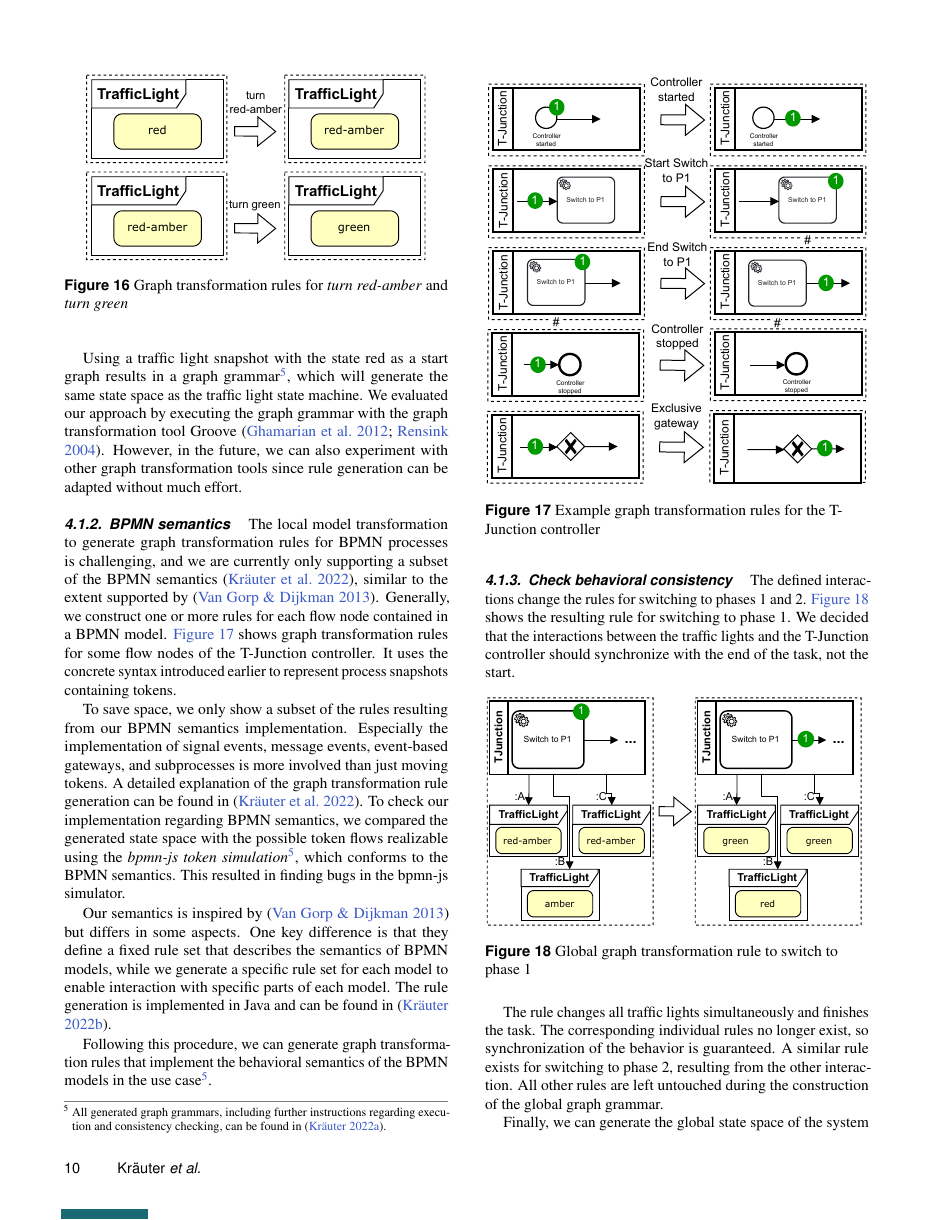
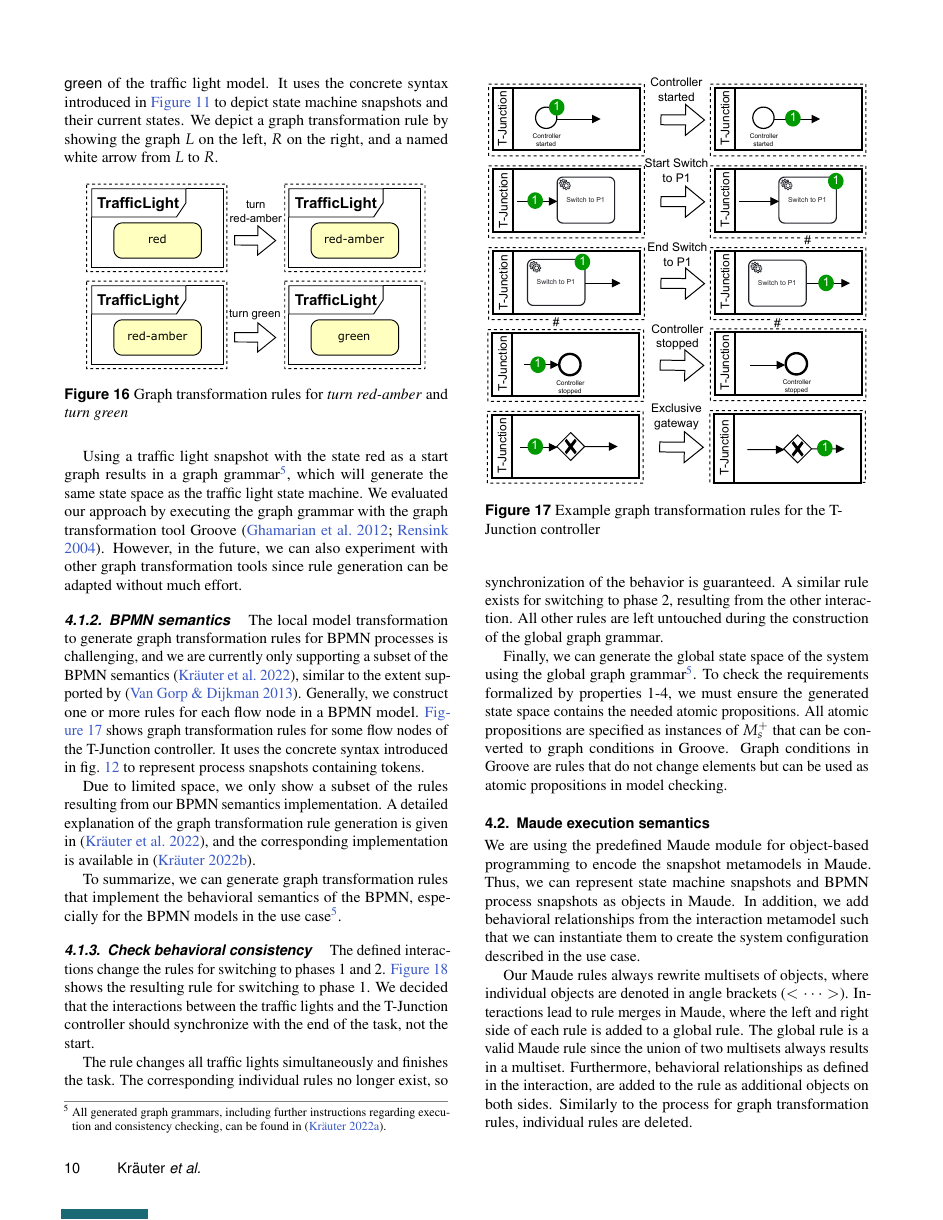
Before and after one commit to timKraeuter/Behavioral-consistency-in-multi-modeling, a LaTeX document (main.tex): page 10 of 16. Compiled offline with pdfLaTeX.

Commit message:
Small fixes

```diff
--- a/main.tex
+++ b/main.tex
@@ -677,9 +681,9 @@ However, in the future, we can also experiment with other graph transformation t
 
 \subsubsection{BPMN semantics}
 The local model transformation to generate graph transformation rules for \gls*{bpmn} processes is challenging, and we are currently only supporting a subset of the \gls*{bpmn} semantics \cite{krauterFormalizationAnalysisBPMN2022}, similar to the extent supported by \cite{vangorpVisualTokenbasedFormalization2013}.
-Generally, we construct one or more rules for each flow node contained in a \gls*{bpmn} model.
+Generally, we construct one or more rules for each flow node in a \gls*{bpmn} model.
 \autoref{fig:bpmn_example_rules} shows graph transformation rules for some flow nodes of the T-Junction controller.
-It uses the concrete syntax introduced earlier to represent process snapshots containing tokens.
+It uses the concrete syntax introduced in \cref{fig:bpmn_snapshot_metamodel} to represent process snapshots containing tokens.
 
 \begin{figure}[h]
     \centering
@@ -688,19 +692,12 @@ It uses the concrete syntax introduced earlier to represent process snapshots co
     \label{fig:bpmn_example_rules}
 \end{figure}
 
-To save space, we only show a subset of the rules resulting from our \gls*{bpmn} semantics implementation.
-Especially the implementation of signal events, message events, event-based gateways, and subprocesses is more involved than just moving tokens.
-A detailed explanation of the graph transformation rule generation can be found in \cite{krauterFormalizationAnalysisBPMN2022}.
-To check our implementation regarding \gls*{bpmn} semantics, we compared the generated state space with the possible token flows realizable using the \emph{bpmn-js token simulation}\cref{footnote:GGinRepo}, which conforms to the \gls*{bpmn} semantics.
-This resulted in finding bugs in the bpmn-js simulator.
+Due to limited space, we only show a subset of the rules resulting from our \gls*{bpmn} semantics implementation.
+A detailed explanation of the graph transformation rule generation is given in \cite{krauterFormalizationAnalysisBPMN2022}, and the corresponding implementation is available in \cite{krauterRewriteRuleGeneration2022}.
 
-Our semantics is inspired by \cite{vangorpVisualTokenbasedFormalization2013} but differs in some aspects.
-One key difference is that they define a fixed rule set that describes the semantics of \gls*{bpmn} models, while we generate a specific rule set for each model to enable interaction with specific parts of each model.
-The rule generation is implemented in Java and can be found in \cite{krauterRewriteRuleGeneration2022}.
+To summarize, we can generate graph transformation rules that implement the behavioral semantics of the \gls*{bpmn}, especially for the \gls*{bpmn} models in the use case\cref{footnote:GGinRepo}.
 
-Following this procedure, we can generate graph transformation rules that implement the behavioral semantics of the \gls*{bpmn} models in the use case\cref{footnote:GGinRepo}.
-
-%HERE HERE
+% HERE HERE (Adrian stopped reading here)
 \subsubsection{Check behavioral consistency}
 The defined interactions change the rules for switching to phases 1 and 2.
 \autoref{fig:global_rule} shows the resulting rule for switching to phase 1.
```
Also changed, not shown: main.tex (6 more changed lines).
